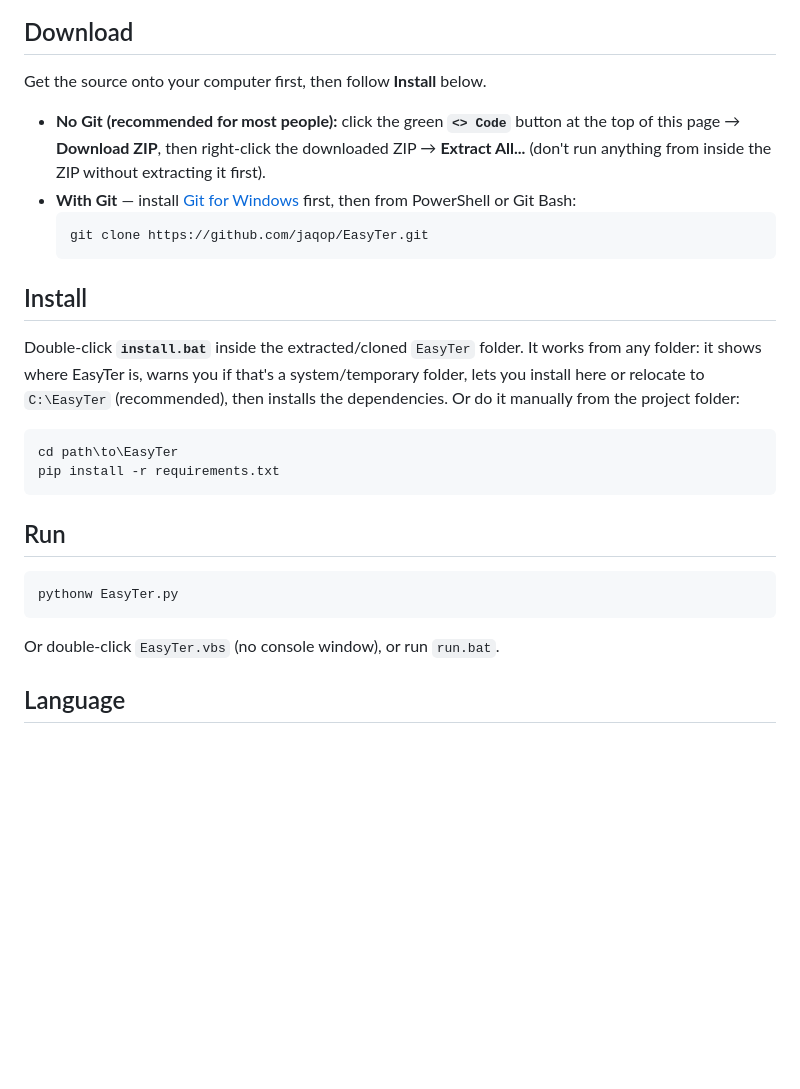
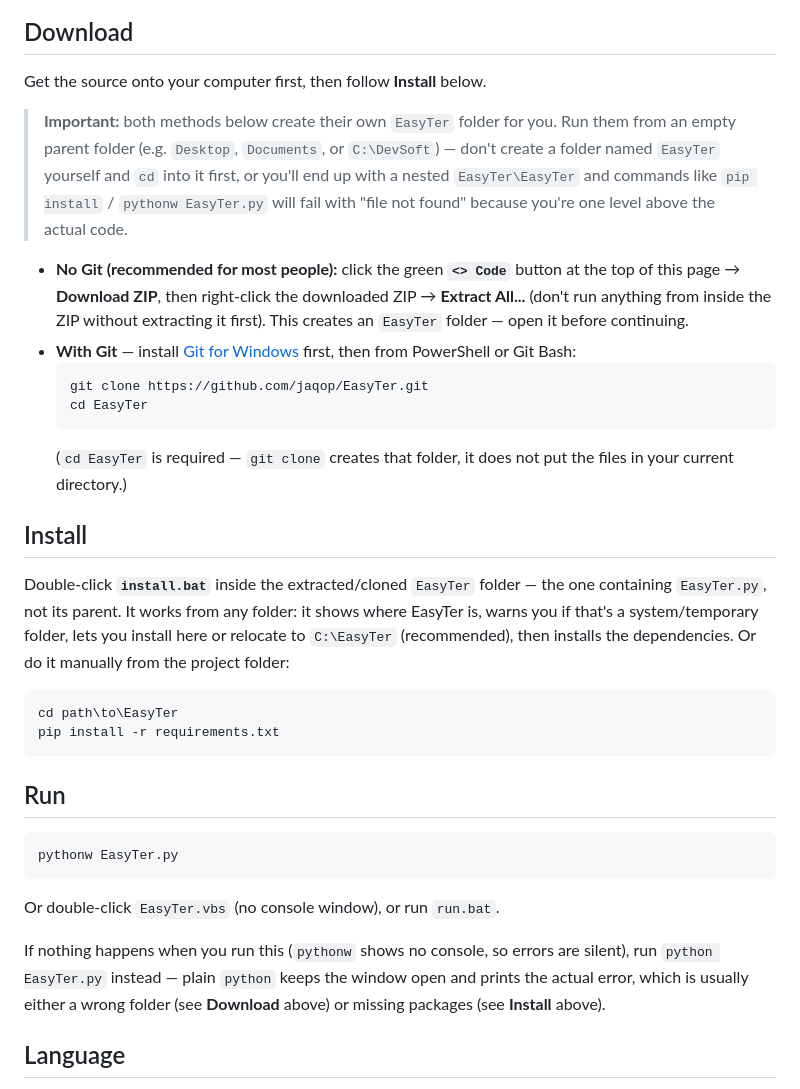
Before and after one commit to jaqop/EasyTer, a Markdown page: README.md, the part around the change. GitHub-like rendering; blank space fills up the shorter version.

````diff
--- a/README.md
+++ b/README.md
@@ -94,23 +94,34 @@ shows a message box telling you exactly what to install instead of failing silen
 
 Get the source onto your computer first, then follow **Install** below.
 
+> **Important:** both methods below create their own `EasyTer` folder for you.
+> Run them from an empty parent folder (e.g. `Desktop`, `Documents`, or
+> `C:\DevSoft`) — don't create a folder named `EasyTer` yourself and `cd`
+> into it first, or you'll end up with a nested `EasyTer\EasyTer` and
+> commands like `pip install` / `pythonw EasyTer.py` will fail with
+> "file not found" because you're one level above the actual code.
+
 - **No Git (recommended for most people):** click the green **`<> Code`**
   button at the top of this page → **Download ZIP**, then right-click the
   downloaded ZIP → **Extract All...** (don't run anything from inside the ZIP
-  without extracting it first).
+  without extracting it first). This creates an `EasyTer` folder — open it
+  before continuing.
 - **With Git** — install [Git for Windows](https://git-scm.com/downloads) first,
   then from PowerShell or Git Bash:
   ```sh
   git clone https://github.com/jaqop/EasyTer.git
+  cd EasyTer
   ```
+  (`cd EasyTer` is required — `git clone` creates that folder, it does not
+  put the files in your current directory.)
 
 ## Install
 
-Double-click **`install.bat`** inside the extracted/cloned `EasyTer` folder. It
-works from any folder: it shows where EasyTer is, warns you if that's a
-system/temporary folder, lets you install here or relocate to `C:\EasyTer`
-(recommended), then installs the dependencies. Or do it manually from the
-project folder:
+Double-click **`install.bat`** inside the extracted/cloned `EasyTer` folder —
+the one containing `EasyTer.py`, not its parent. It works from any folder: it
+shows where EasyTer is, warns you if that's a system/temporary folder, lets
+you install here or relocate to `C:\EasyTer` (recommended), then installs the
+dependencies. Or do it manually from the project folder:
 
 ```sh
 cd path\to\EasyTer
@@ -124,6 +135,11 @@ pythonw EasyTer.py
 ```
 
 Or double-click `EasyTer.vbs` (no console window), or run `run.bat`.
+
+If nothing happens when you run this (`pythonw` shows no console, so errors are
+silent), run `python EasyTer.py` instead — plain `python` keeps the window open
+and prints the actual error, which is usually either a wrong folder (see
+**Download** above) or missing packages (see **Install** above).
 
 ## Language
 
````
Also changed, not shown: README.ar.md (+19 -2 lines).
